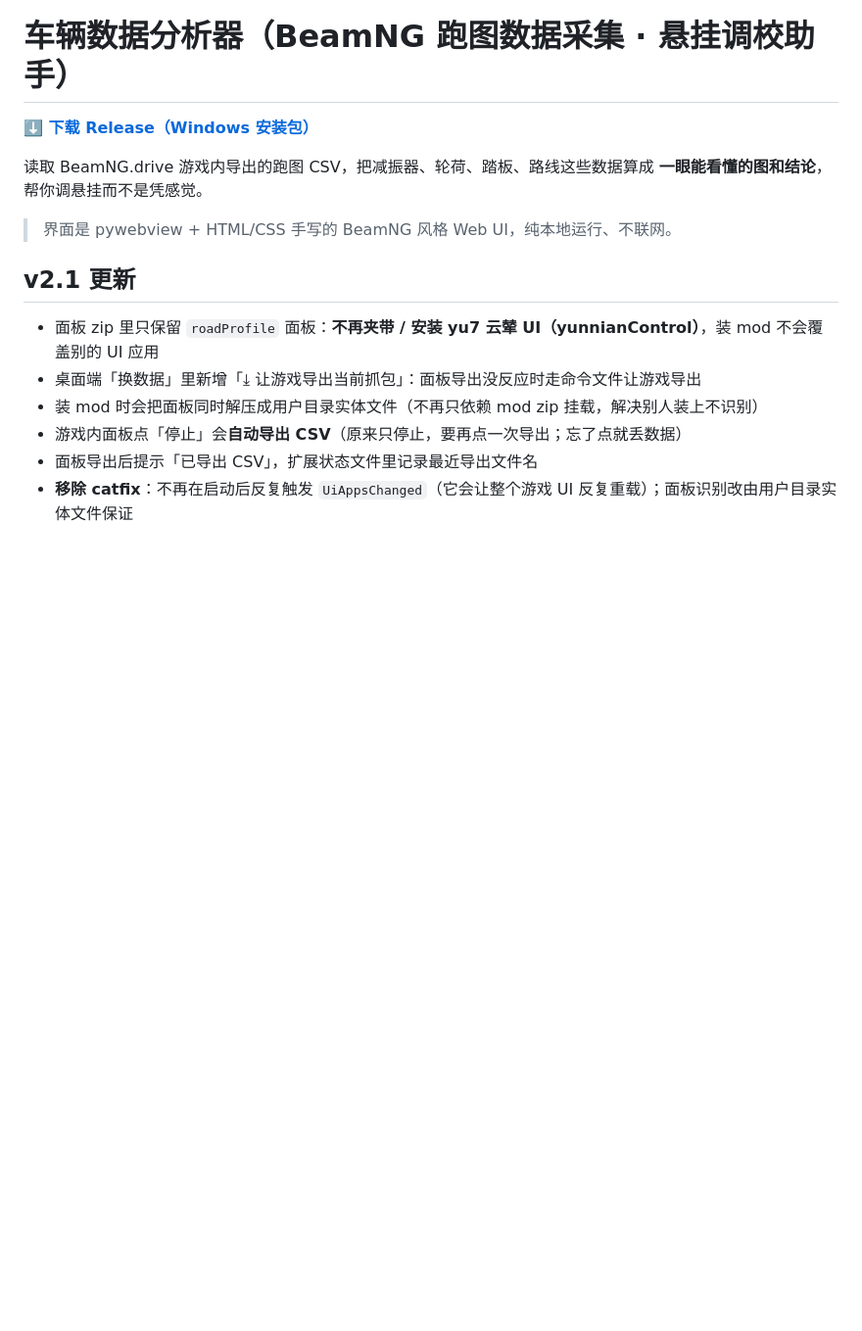
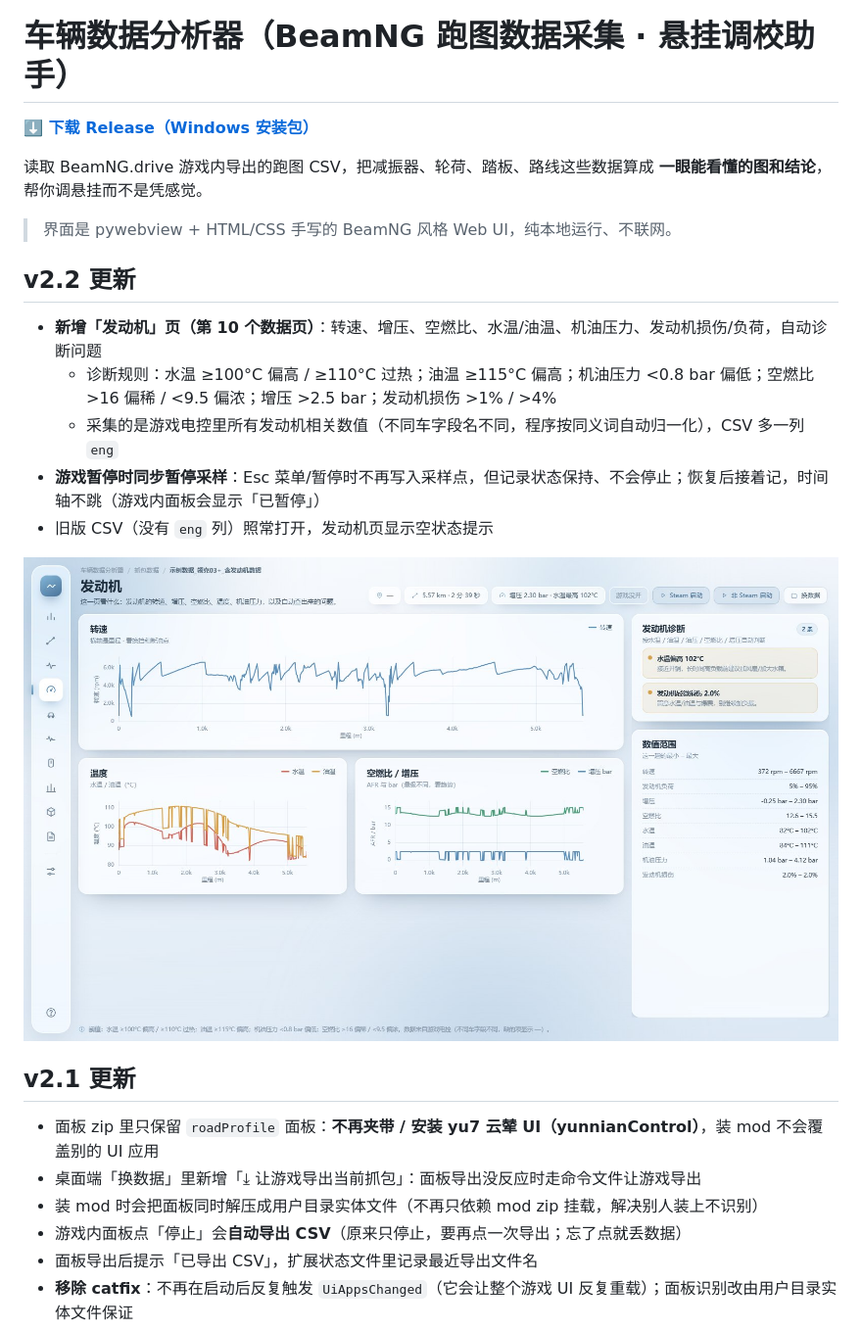
Before and after one commit to xiake08/beamng-vdata-analyzer, a Markdown page: README.md, the part around one of its changes. Shown at 98% size. Rendered like a GitHub page; pictures changed too: docs/screenshots/page_engine.jpg (added); blank space fills up the shorter version.

```diff
--- a/README.md
+++ b/README.md
@@ -6,6 +6,16 @@
 **一眼能看懂的图和结论**，帮你调悬挂而不是凭感觉。
 
 > 界面是 pywebview + HTML/CSS 手写的 BeamNG 风格 Web UI，纯本地运行、不联网。
+
+## v2.2 更新
+
+- **新增「发动机」页（第 10 个数据页）**：转速、增压、空燃比、水温/油温、机油压力、发动机损伤/负荷，自动诊断问题
+  - 诊断规则：水温 ≥100°C 偏高 / ≥110°C 过热；油温 ≥115°C 偏高；机油压力 <0.8 bar 偏低；空燃比 >16 偏稀 / <9.5 偏浓；增压 >2.5 bar；发动机损伤 >1% / >4%
+  - 采集的是游戏电控里所有发动机相关数值（不同车字段名不同，程序按同义词自动归一化），CSV 多一列 `eng`
+- **游戏暂停时同步暂停采样**：Esc 菜单/暂停时不再写入采样点，但记录状态保持、不会停止；恢复后接着记，时间轴不跳（游戏内面板会显示「已暂停」）
+- 旧版 CSV（没有 `eng` 列）照常打开，发动机页显示空状态提示
+
+![发动机页](docs/screenshots/page_engine.jpg)
 
 ## v2.1 更新
 
```
Also changed, not shown: other parts of README.md (+1 -0 lines), docs/screenshots/all_pages.jpg, 9 other files.
